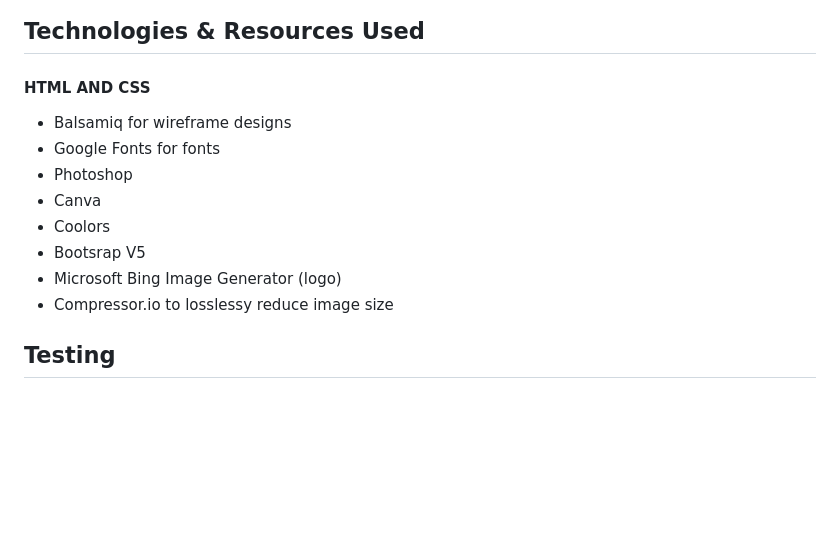
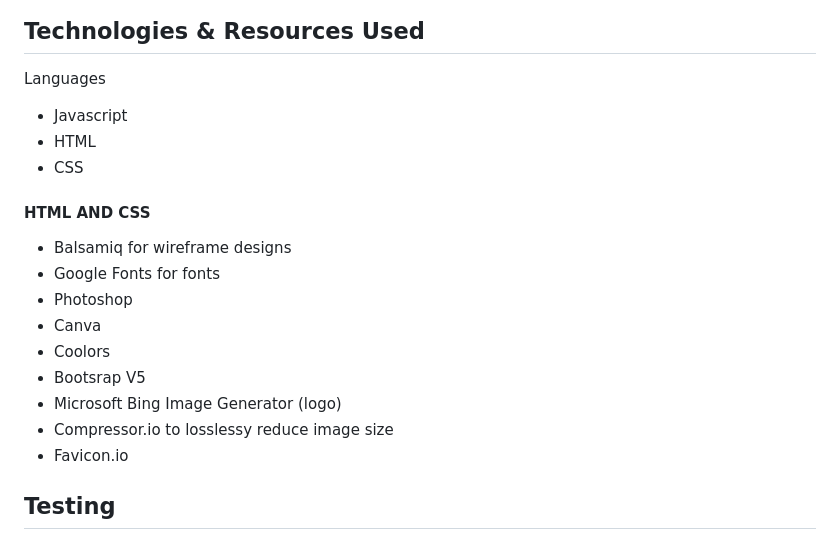
Before and after one commit to ouzifeng/CI_PP2_QUIZ, a Markdown page: README.md, the part around the change. GitHub-like rendering; blank space fills up the shorter version.

```diff
--- a/README.md
+++ b/README.md
@@ -183,6 +183,12 @@ Based on how the othercraft brewer's websites look I went for a vibrant and colo
 
 ## Technologies & Resources Used
 
+Languages
+
+* Javascript
+* HTML
+* CSS
+
 #### HTML AND CSS
 
 * Balsamiq for wireframe designs
@@ -193,6 +199,7 @@ Based on how the othercraft brewer's websites look I went for a vibrant and colo
 * Bootsrap V5
 * Microsoft Bing Image Generator (logo)
 * Compressor.io to losslessy reduce image size
+* Favicon.io
 
 
 ## Testing
```
Also changed, not shown: docs/wireframes/404-desktop.png (renamed from docs/wireframes/404-home.png), 1 other file.
